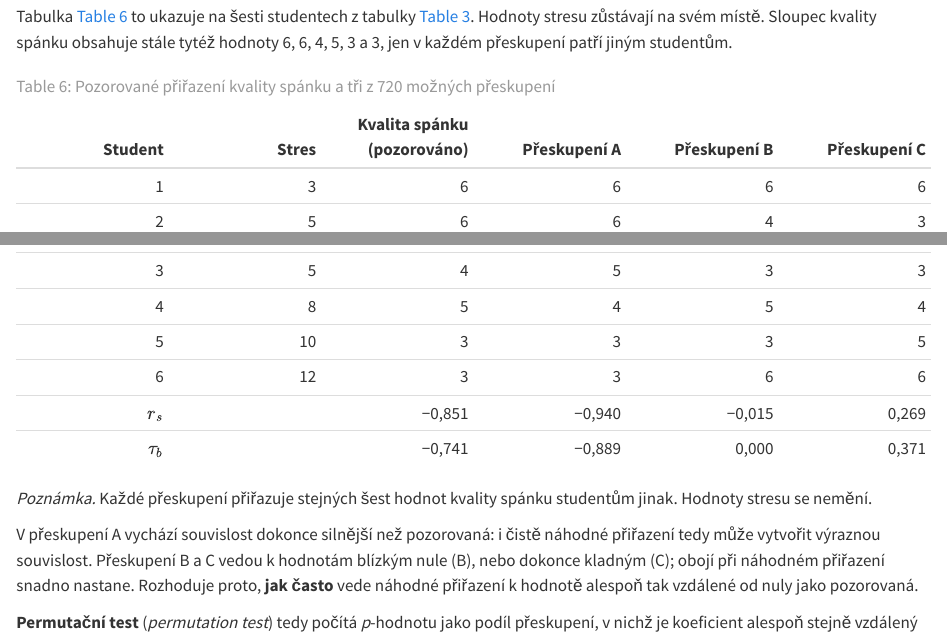
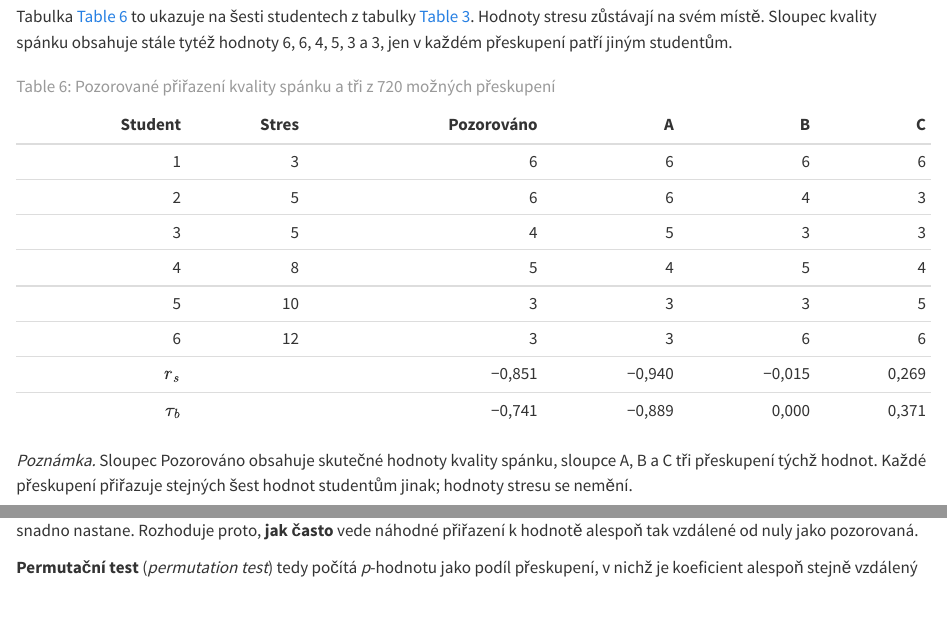
Before and after one commit to reckak/statistics-for-psychology, a Quarto document (quarto/kapitola_10.qmd): the page in a window 1100 px wide, from 16620 px down, and a second part further down, joined at a grey line. Rendered offline with R 4.5, knitr and Pandoc in place of Quarto, with nearby package versions.

Commit message:
Kapitola 10: užší záhlaví tabulky přeskupení
Tabulka tbl-k10-preskupeni přetékala v sestavení na GitHubu při šířce
1024 px o 6 px (check-table-layout). Záhlaví přeskupení jsou nově A, B, C
a jejich význam vysvětluje poznámka pod tabulkou.

Co-Authored-By: Claude Opus 5.5 <noreply@anthropic.com>

```diff
--- a/quarto/kapitola_10.qmd
+++ b/quarto/kapitola_10.qmd
@@ -462,7 +462,7 @@
 
 ::: {.table-scroll role="region" aria-label="Šest studentů: pozorované přiřazení a tři přeskupení kvality spánku" tabindex="0"}
 
-| Student | Stres | Kvalita spánku (pozorováno) | Přeskupení A | Přeskupení B | Přeskupení C |
+| Student | Stres | Pozorováno | A | B | C |
 |---:|---:|---:|---:|---:|---:|
 | 1 | 3 | 6 | 6 | 6 | 6 |
 | 2 | 5 | 6 | 6 | 4 | 3 |
@@ -478,7 +478,7 @@
 :::
 
 ::: {.table-note}
-*Poznámka.* Každé přeskupení přiřazuje stejných šest hodnot kvality spánku studentům jinak. Hodnoty stresu se nemění.
+*Poznámka.* Sloupec Pozorováno obsahuje skutečné hodnoty kvality spánku, sloupce A, B a C tři přeskupení týchž hodnot. Každé přeskupení přiřazuje stejných šest hodnot studentům jinak; hodnoty stresu se nemění.
 :::
 
 V přeskupení A vychází souvislost dokonce silnější než pozorovaná: i čistě náhodné přiřazení tedy může vytvořit výraznou souvislost. Přeskupení B a C vedou k hodnotám blízkým nule (B), nebo dokonce kladným (C); obojí při náhodném přiřazení snadno nastane. Rozhoduje proto, **jak často** vede náhodné přiřazení k hodnotě alespoň tak vzdálené od nuly jako pozorovaná.
```
